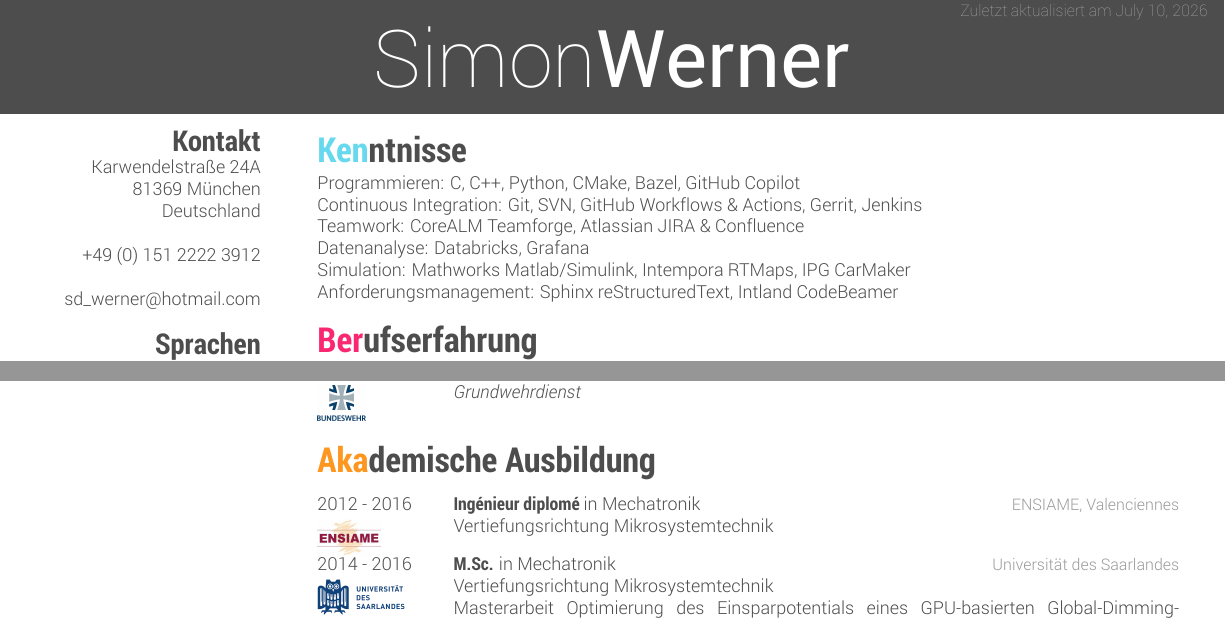
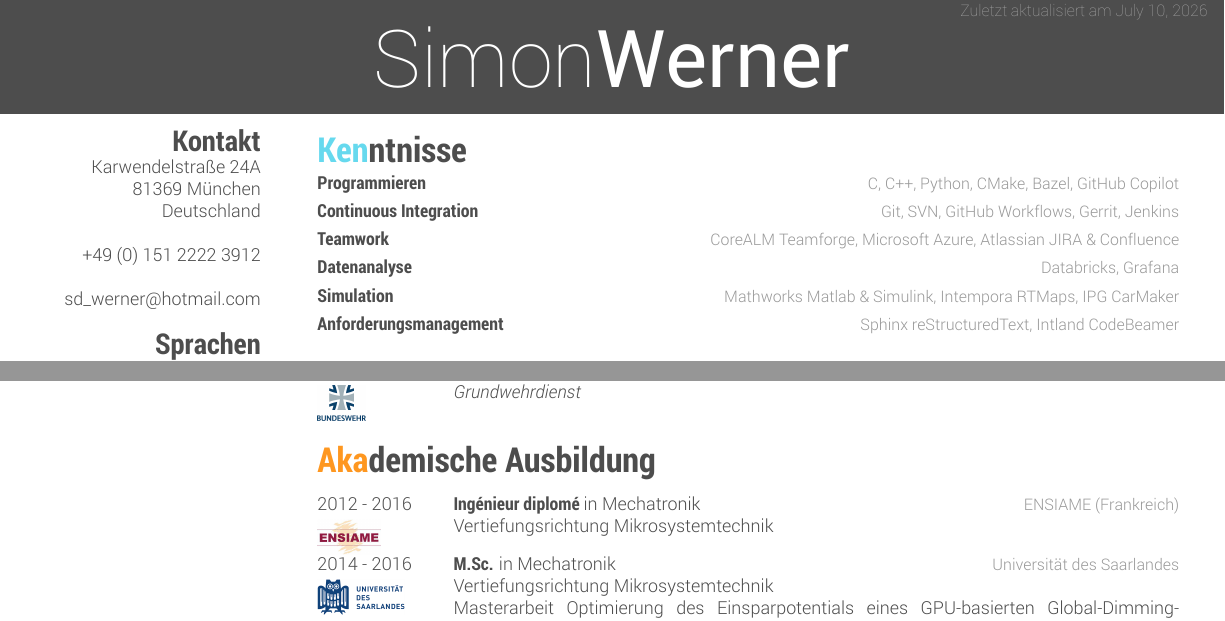
Before and after one commit to SDW3rner/cv, a LaTeX CV (src/cv_simon_werner.tex): two parts of the page, joined at a grey line, cut so that both start at the same text. Compiled offline with XeLaTeX.

Commit message:
Update layout

```diff
--- a/src/cv_simon_werner.tex
+++ b/src/cv_simon_werner.tex
@@ -40,12 +40,12 @@
   \newcommand{\cvlanguages}{Deutsch\par Französisch\par Englisch}
 
   \newcommand{\cvskills}{%
-    Programmieren: C, C++, Python, CMake, Bazel, GitHub Copilot\\%
-    Continuous Integration: Git, SVN, GitHub Workflows \& Actions, Gerrit, Jenkins\\%
-    Teamwork: CoreALM Teamforge, Atlassian JIRA \& Confluence\\%
-    Datenanalyse: Databricks, Grafana\\%
-    Simulation: Mathworks Matlab/Simulink, Intempora RTMaps, IPG CarMaker\\%
-    Anforderungsmanagement: Sphinx reStructuredText, Intland CodeBeamer%
+    \skillentry{Programmieren}{C, C++, Python, CMake, Bazel, GitHub Copilot}%
+    \skillentry{Continuous Integration}{Git, SVN, GitHub Workflows, Gerrit, Jenkins}%
+    \skillentry{Teamwork}{CoreALM Teamforge, Microsoft Azure, Atlassian JIRA \& Confluence}%
+    \skillentry{Datenanalyse}{Databricks, Grafana}%
+    \skillentry{Simulation}{Mathworks Matlab \& Simulink, Intempora RTMaps, IPG CarMaker}%
+    \skillentry{Anforderungsmanagement}{Sphinx reStructuredText, Intland CodeBeamer}%
   }
 
   \newcommand{\cvworkexperience}{%
@@ -58,15 +58,15 @@
   }
 
   \newcommand{\cveducation}{%
-    \entrywithlogo{2012 - 2016}{Ingénieur diplomé {\normalfont in Mechatronik}}{ENSIAME, Valenciennes}{Vertiefungsrichtung Mikrosystemtechnik}{../logos/ensiame.jpg}%
+    \entrywithlogo{2012 - 2016}{Ingénieur diplomé {\normalfont in Mechatronik}}{ENSIAME (Frankreich)}{Vertiefungsrichtung Mikrosystemtechnik}{../logos/ensiame.jpg}%
     \entrywithlogo{2014 - 2016}{M.Sc. {\normalfont in Mechatronik}}{Universität des Saarlandes}{Vertiefungsrichtung Mikrosystemtechnik\\Masterarbeit \emph{Optimierung des Einsparpotentials eines GPU-basierten Global-Dimming-Algorithmus für LCD-Anzeigen in Automobilanwendungen} am Lehrstuhl für Mikroelektronik}{../logos/uni_saar.png}%
     \entrywithlogo{2010 - 2014}{B.Sc. {\normalfont in Mechatronik}}{Universität des Saarlandes}{Vertiefungsrichtung Mikrosystemtechnik}{../logos/uni_saar.png}%
   }
 
   \newcommand{\cvqualifications}{%
-    \entry{2022}{Prototypen-Fahrlizenz Stufe C - Trained Driver}{AUDI Driving Experience Center}{\vspace{-0.3cm}}%
-    \entry{2018}{Prüfgeländeschein Stufe C}{ATP Papenburg}{\vspace{-0.3cm}}%
-    \entry{2007}{Führerschein Klasse B}{}{\vspace{-0.3cm}}%
+    \entry{2022}{Prototypen-Fahrlizenz Stufe C - Trained Driver}{AUDI Driving Experience Center}%
+    \entry{2018}{Prüfgeländeschein Stufe C}{ATP Papenburg}%
+    \entry{2007}{Führerschein Klasse B}{}%
   }
 \else
   \newcommand{\cvcontacttitle}{Contact}
@@ -78,12 +78,12 @@
   \newcommand{\cvlanguages}{German\par French\par English}
 
   \newcommand{\cvskills}{%
-    Programming: C, C++, Python, CMake, Bazel, GitHub Copilot\\%
-    Continuous Integration: Git, SVN, GitHub Workflows \& Actions, Gerrit, Jenkins\\%
-    Teamwork: CoreALM Teamforge, Atlassian JIRA \& Confluence\\%
-    Data analysis: Databricks, Grafana\\%
-    Simulation: Mathworks Matlab/Simulink, Intempora RTMaps, IPG CarMaker\\%
-    Requirements management: Sphinx reStructuredText, Intland CodeBeamer%
+    \skillentry{Programming}{C, C++, Python, CMake, Bazel, GitHub Copilot}%
+    \skillentry{Continuous}{Integration: Git, SVN, GitHub Workflows, Gerrit, Jenkins}%
+    \skillentry{Teamwork}{CoreALM Teamforge, Microsoft Azure, Atlassian JIRA \& Confluence}%
+    \skillentry{Data analysis}{Databricks, Grafana}%
+    \skillentry{Simulation}{Mathworks Matlab/Simulink, Intempora RTMaps, IPG CarMaker}%
+    \skillentry{Requirementsmanagement}{Sphinx reStructuredText, Intland CodeBeamer}%
   }
 
   \newcommand{\cvworkexperience}{%
@@ -96,15 +96,15 @@
   }
 
   \newcommand{\cveducation}{%
-    \entrywithlogo{2012 - 2016}{Ingénieur diplômé {\normalfont in Mechatronics}}{ENSIAME, Valenciennes}{Specialization in microsystems engineering}{../logos/ensiame.jpg}%
+    \entrywithlogo{2012 - 2016}{Ingénieur diplômé {\normalfont in Mechatronics}}{ENSIAME (France)}{Specialization in microsystems engineering}{../logos/ensiame.jpg}%
     \entrywithlogo{2014 - 2016}{M.Sc. {\normalfont in Mechatronics}}{Saarland University}{Specialization in microsystems engineering\\Master thesis \emph{Optimization of the energy-saving potential of a GPU-based global dimming algorithm for LCD displays in automotive applications} at the Chair for Microelectronics}{../logos/uni_saar.png}%
     \entrywithlogo{2010 - 2014}{B.Sc. {\normalfont in Mechatronics}}{Saarland University}{Specialization in microsystems engineering}{../logos/uni_saar.png}%
   }
 
   \newcommand{\cvqualifications}{%
-    \entry{2022}{Prototype driving licence level C - Trained Driver}{AUDI Driving Experience Center}{\vspace{-0.3cm}}%
-    \entry{2018}{Test track certificate level C}{ATP Papenburg}{\vspace{-0.3cm}}%
-    \entry{2007}{Driver's licence class B}{}{\vspace{-0.3cm}}%
+    \entry{2022}{Prototype driving licence level C - Trained Driver}{AUDI Driving Experience Center}%
+    \entry{2018}{Test track certificate level C}{ATP Papenburg}%
+    \entry{2007}{Driver's licence class B}{}%
   }
 \fi
 \makeatother
```
Also changed, not shown: src/cv-style.cls (+9 -2 lines).
